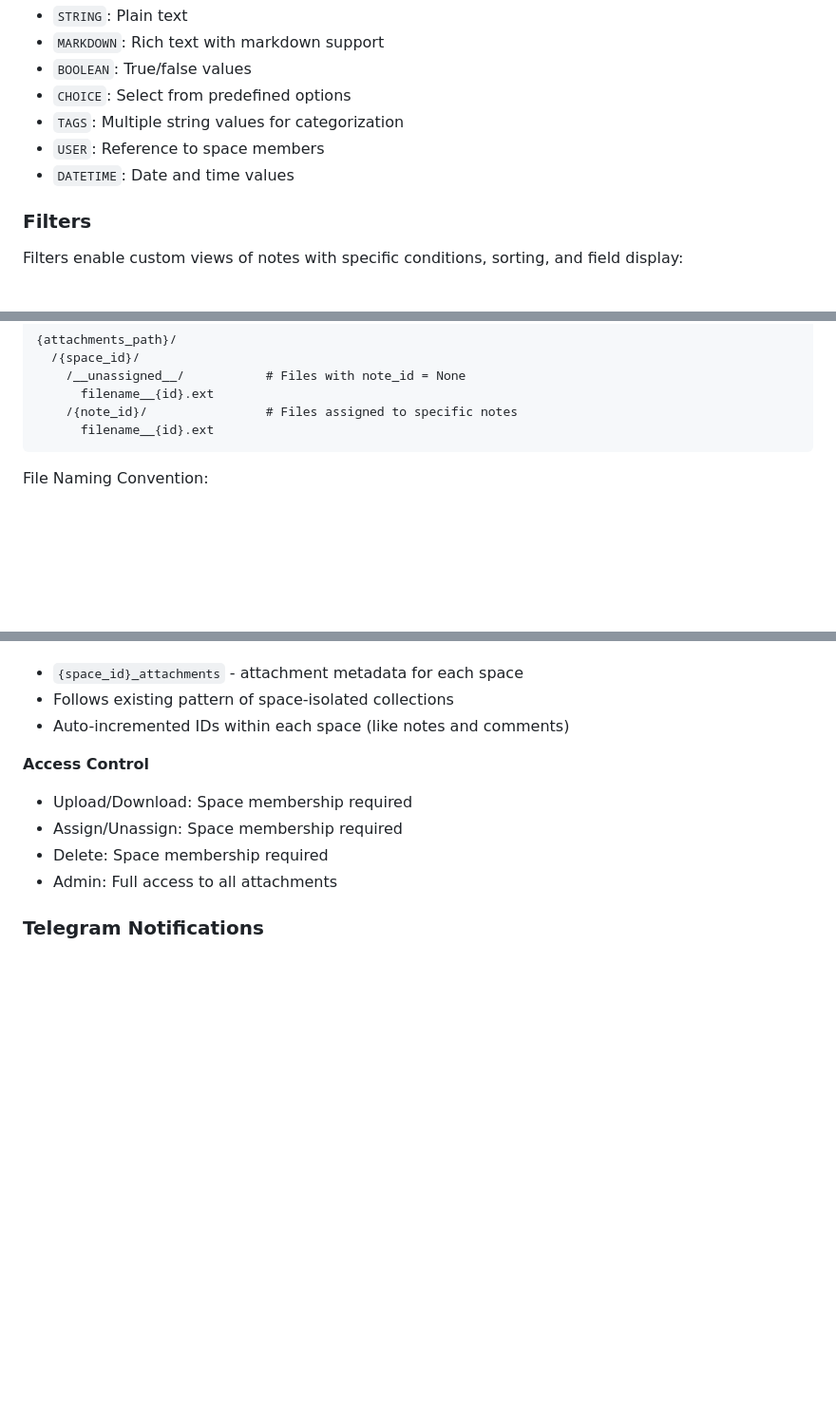
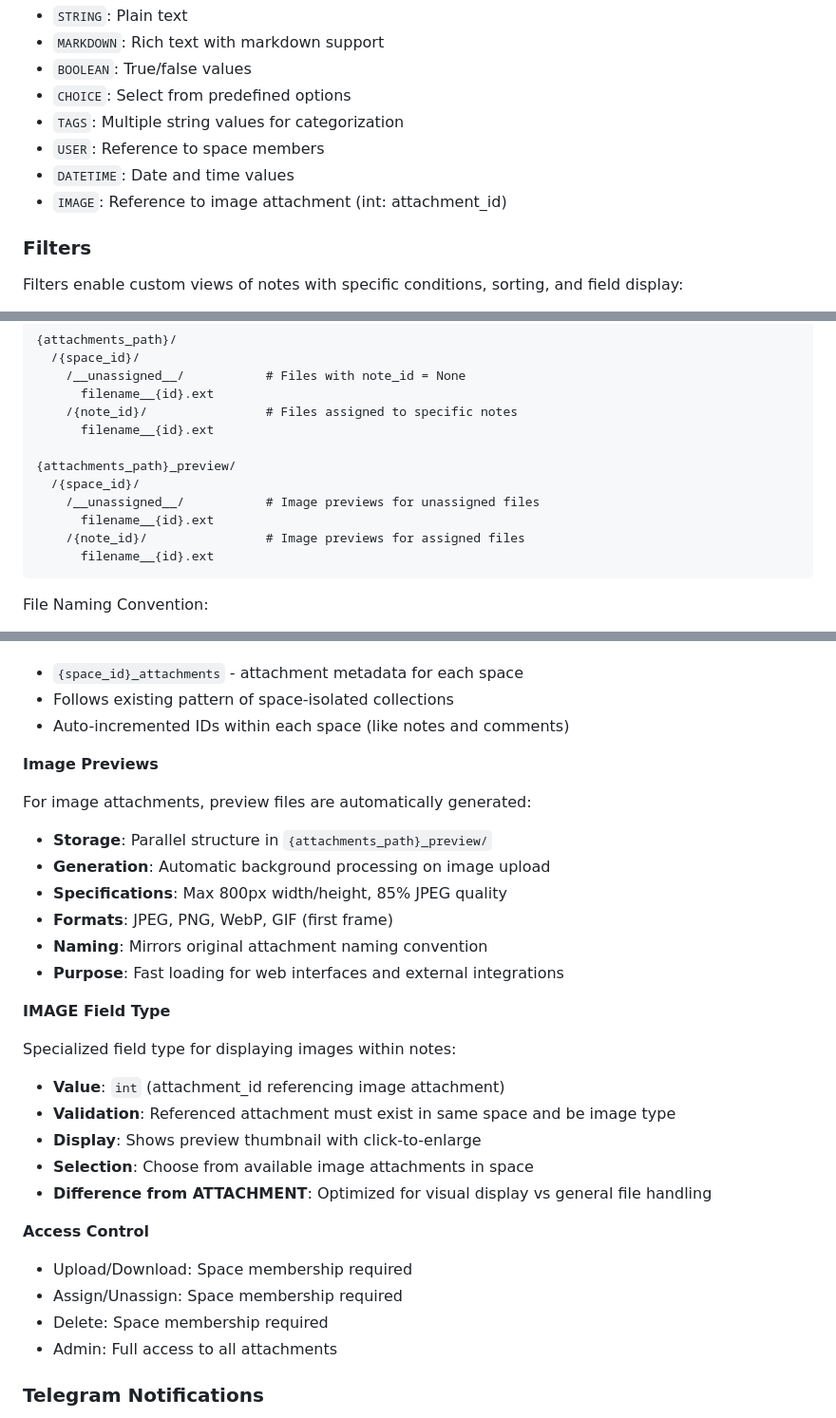
Before and after one commit to mcbarinov/SpaceNote, a Markdown page: docs/architecture.md, 3 parts joined by grey strips. Shown at 95% size. Drawn GitHub-style; blank space fills up the shorter version.

Commit message:
Document image preview system and IMAGE field type
Add comprehensive documentation for the new image preview functionality:
- IMAGE field type for referencing image attachments by ID
- Automatic preview generation with 800px max size and 85% quality
- Parallel file system structure for preview storage
- Validation requirements and display characteristics

````diff
--- a/docs/architecture.md
+++ b/docs/architecture.md
@@ -86,6 +86,7 @@ Fields define the structure of notes within a space. Supported field types:
 - `TAGS`: Multiple string values for categorization
 - `USER`: Reference to space members
 - `DATETIME`: Date and time values
+- `IMAGE`: Reference to image attachment (int: attachment_id)
 
 ### Filters
 Filters enable custom views of notes with specific conditions, sorting, and field display:
@@ -158,6 +159,13 @@ File System Structure:
       filename__{id}.ext
     /{note_id}/                # Files assigned to specific notes
       filename__{id}.ext
+
+{attachments_path}_preview/
+  /{space_id}/
+    /__unassigned__/           # Image previews for unassigned files
+      filename__{id}.ext
+    /{note_id}/                # Image previews for assigned files
+      filename__{id}.ext
 ```
 
 File Naming Convention:
@@ -186,6 +194,25 @@ Per-Space Collections:
 - `{space_id}_attachments` - attachment metadata for each space
 - Follows existing pattern of space-isolated collections
 - Auto-incremented IDs within each space (like notes and comments)
+
+**Image Previews**
+
+For image attachments, preview files are automatically generated:
+- **Storage**: Parallel structure in `{attachments_path}_preview/`
+- **Generation**: Automatic background processing on image upload
+- **Specifications**: Max 800px width/height, 85% JPEG quality
+- **Formats**: JPEG, PNG, WebP, GIF (first frame)
+- **Naming**: Mirrors original attachment naming convention
+- **Purpose**: Fast loading for web interfaces and external integrations
+
+**IMAGE Field Type**
+
+Specialized field type for displaying images within notes:
+- **Value**: `int` (attachment_id referencing image attachment)
+- **Validation**: Referenced attachment must exist in same space and be image type
+- **Display**: Shows preview thumbnail with click-to-enlarge
+- **Selection**: Choose from available image attachments in space
+- **Difference from ATTACHMENT**: Optimized for visual display vs general file handling
 
 **Access Control**
 
````
